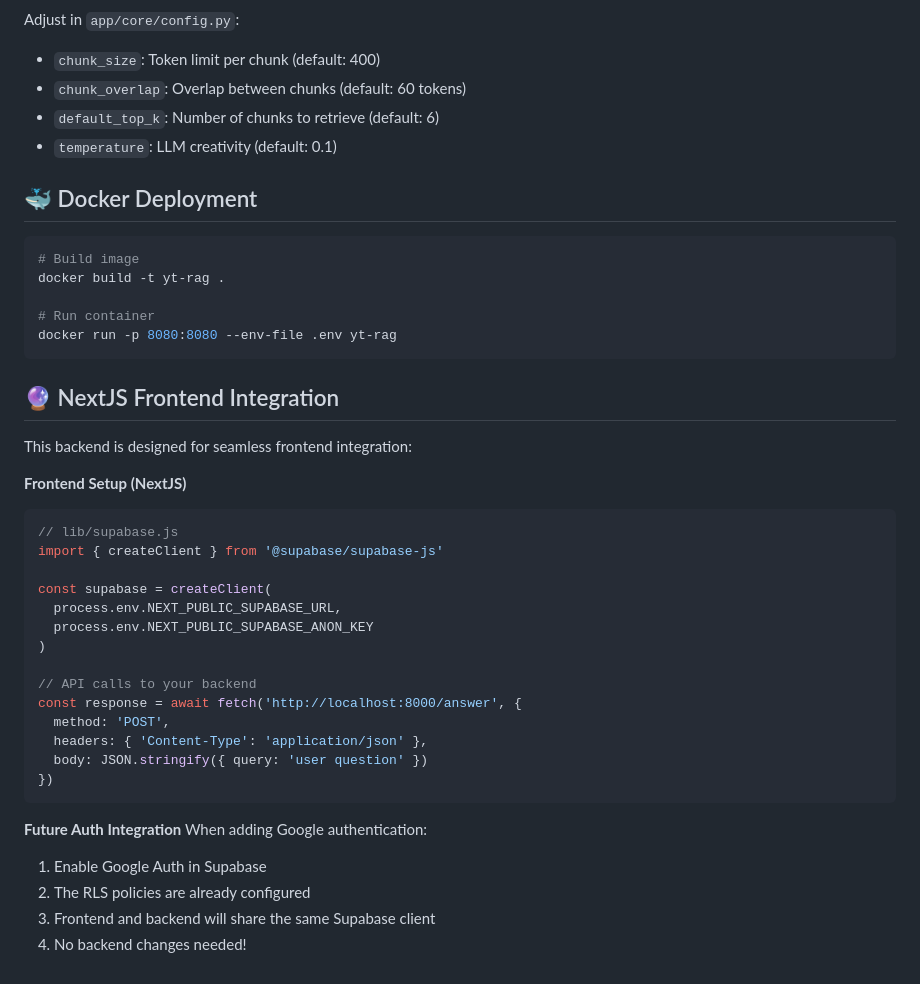
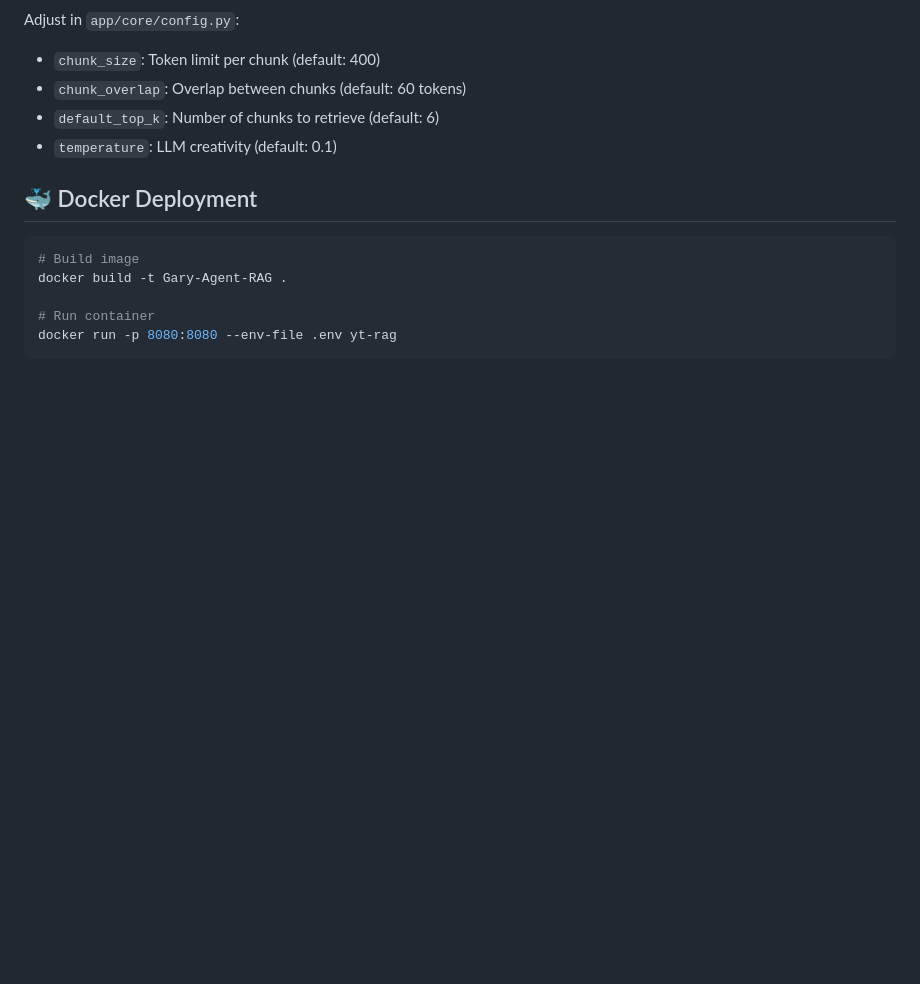
Before and after one commit to ZhaoYi-10-13/Gary-Agent-RAG, a Markdown page: README.md, the part around the change printed below. Drawn GitHub-style; blank space fills up the shorter version.

````diff
--- a/README.md
+++ b/README.md
@@ -219,37 +236,8 @@ Adjust in `app/core/config.py`:
 
 ```bash
 # Build image
-docker build -t yt-rag .
+docker build -t Gary-Agent-RAG .
 
 # Run container
 docker run -p 8080:8080 --env-file .env yt-rag
 ```
-
-## 🔮 NextJS Frontend Integration
-
-This backend is designed for seamless frontend integration:
-
-**Frontend Setup (NextJS)**
-```javascript
-// lib/supabase.js
-import { createClient } from '@supabase/supabase-js'
-
-const supabase = createClient(
-  process.env.NEXT_PUBLIC_SUPABASE_URL,
-  process.env.NEXT_PUBLIC_SUPABASE_ANON_KEY
-)
-
-// API calls to your backend
-const response = await fetch('http://localhost:8000/answer', {
-  method: 'POST',
-  headers: { 'Content-Type': 'application/json' },
-  body: JSON.stringify({ query: 'user question' })
-})
-```
-
-**Future Auth Integration**
-When adding Google authentication:
-1. Enable Google Auth in Supabase
-2. The RLS policies are already configured
-3. Frontend and backend will share the same Supabase client
-4. No backend changes needed!
````
Also changed, not shown: other parts of README.md (+84 -67 lines).
